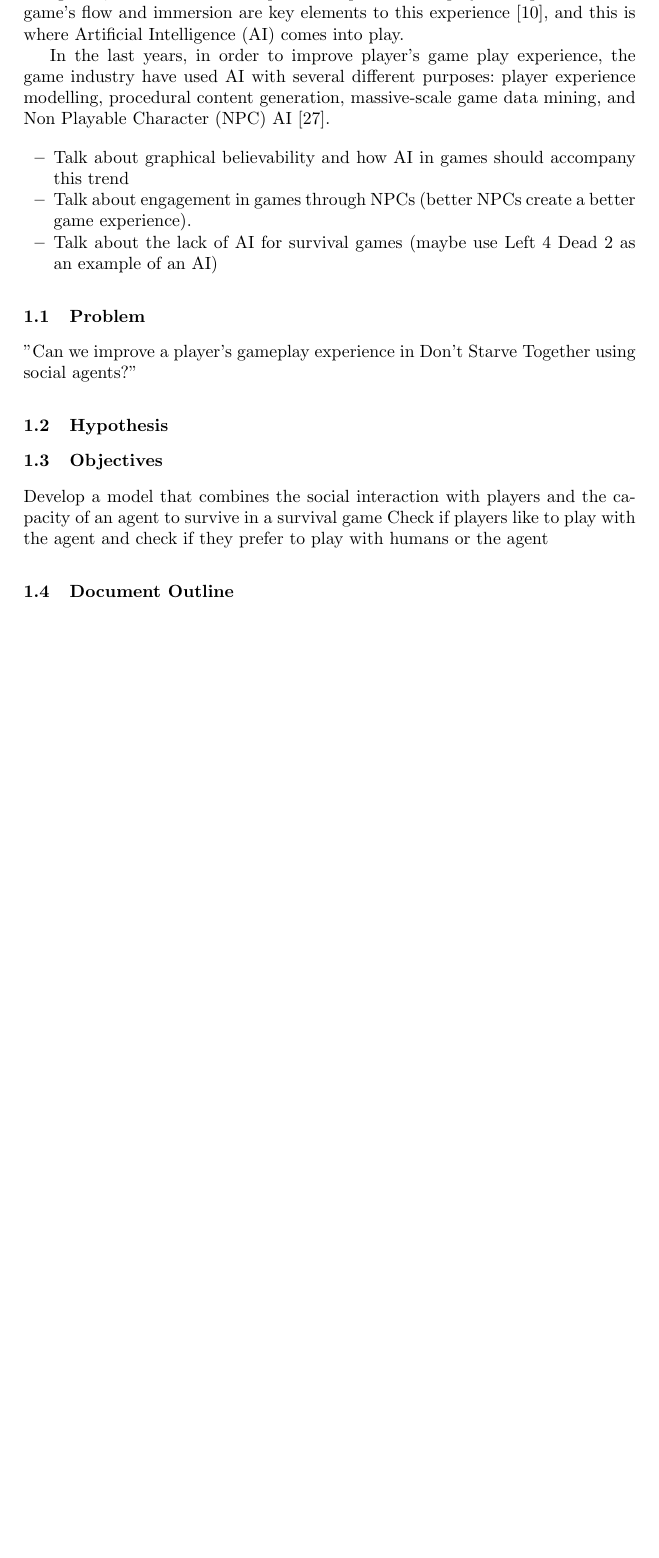
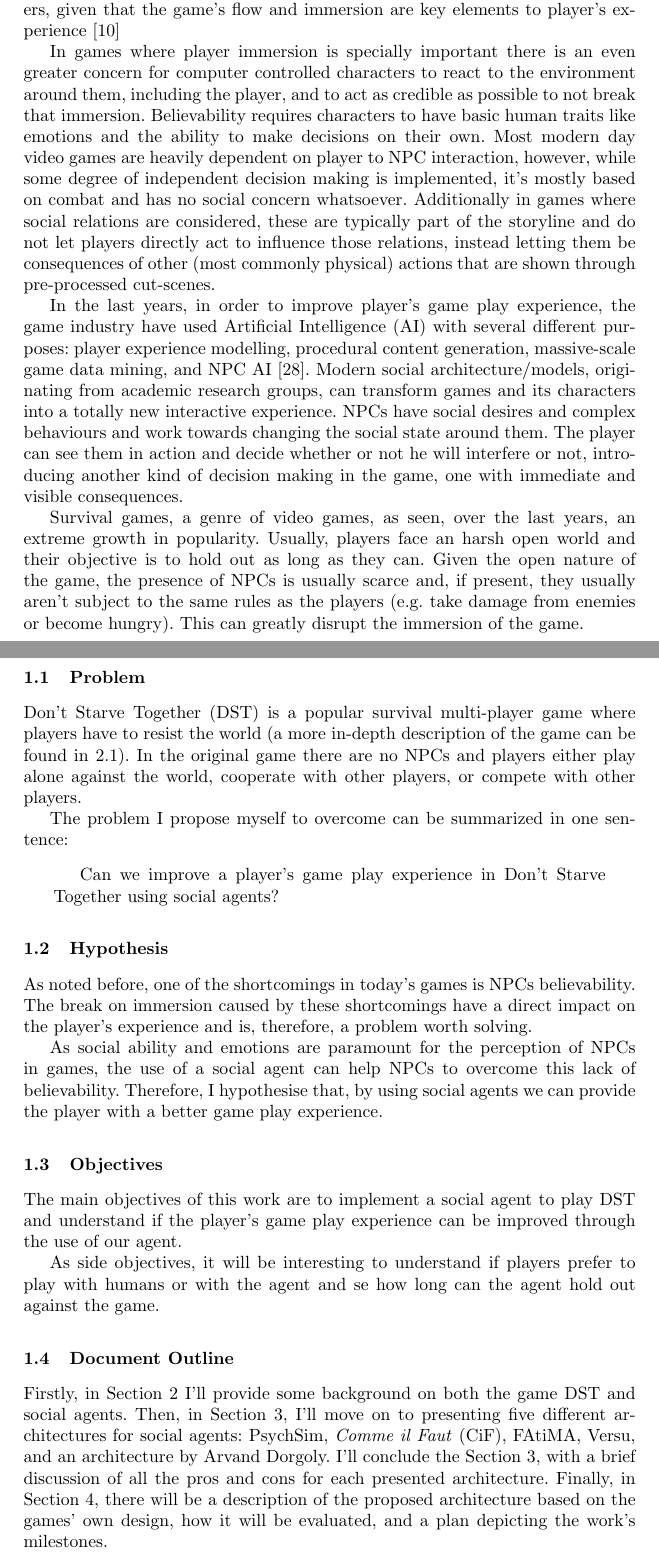
Before and after one commit to hineios/dissertation, a LaTeX thesis (main.tex, which reads introduction.tex): part of page 3 of 28 before the commit and two parts of pages 3 and 4 of 29 after it, the two joined at a grey line, cut so that both start at the same text, the shorter picture padded with empty space. Compiled offline with pdfLaTeX.

Commit message:
Introduction finished

```diff
--- a/introduction.tex
+++ b/introduction.tex
@@ -1,4 +1,3 @@
 \section{Introduction}
 \label{sec:introduction}
 For games, one of the most important aspects is the player's experience.
-The game's flow and immersion are key elements to this experience \cite{ijsselsteijn:userexperience}, and this is where \ac{AI} comes into play.
@@ -5,21 +12,44 @@ The game's flow and immersion are key elements to this experience \cite{ijsselst
+The lack of life-likeness in \ac{NPC}s breaks the immersion, and can provide a bad game play experience for the players, given that the game's flow and immersion are key elements to player's experience \cite{ijsselsteijn:userexperience}
+
+In games where player immersion is specially important there is an even greater concern for computer controlled characters to react to the environment around them, including the player, and to act as credible as possible to not break that immersion.
+Believability requires characters to have basic human traits like emotions and the ability to make decisions on their own.
+Most modern day video games are heavily dependent on player to \ac{NPC} interaction, however, while some degree of independent decision making is implemented, it's mostly based on combat and has no social concern whatsoever.
+Additionally in games where social relations are considered, these are typically part of the storyline and do not let players directly act to influence those relations, instead letting them be consequences of other (most commonly physical) actions that are shown through pre-processed cut-scenes.
 
 In the last years, in order to improve player's game play experience, the game industry have used \ac{AI} with several different purposes: player experience modelling, procedural content generation, massive-scale game data mining, and \ac{NPC} \ac{AI} \cite{yannakakis:gameairevisited}.
+Modern social architecture/models, originating from academic research groups, can transform games and its characters into a totally new interactive experience.
+NPCs have social desires and complex behaviours and work towards changing the social state around them.
+The player can see them in action and decide whether or not he will interfere or not, introducing another kind of decision making in
+the game, one with immediate and visible consequences.
 
-\begin{itemize}
-	\item Talk about graphical believability and how AI in games should accompany this trend
-	\item Talk about engagement in games through NPCs (better NPCs create a better game experience).
-	\item Talk about the lack of AI for survival games (maybe use Left 4 Dead 2 as an example of an AI)
-\end{itemize}
+Survival games, a genre of video games, as seen, over the last years, an extreme growth in popularity.
+Usually, players face an harsh open world and their objective is to hold out as long as they can.
+Given the open nature of the game, the presence of \ac{NPC}s is usually scarce and, if present, they usually aren't subject to the same rules as the players (e.g. take damage from enemies or become hungry).
+This can greatly disrupt the immersion of the game.
 
 \subsection{Problem}
-"Can we improve a player's gameplay experience in Don't Starve Together using social agents?"
+\ac{DST} is a popular survival multi-player game where players have to resist the world (a more in-depth description of the game can be found in \ref{sec:dst}).
+In the original game there are no \ac{NPC}s and players either play alone against the world, cooperate with other players, or compete with other players.
+
+The problem I propose myself to overcome can be summarized in one sentence:
+\begin{quotation}
+Can we improve a player's game play experience in Don't Starve Together using social agents?
+\end{quotation}
 
 \subsection{Hypothesis}
+As noted before, one of the shortcomings in today's games is \ac{NPC}s believability.
+The break on immersion caused by these shortcomings have a direct impact on the player's experience and is, therefore, a problem worth solving.
 
+As social ability and emotions are paramount for the perception of \ac{NPC}s in games, the use of a social agent can help \ac{NPC}s to overcome this lack of believability.
+Therefore, I hypothesise that, by using social agents we can provide the player with a better game play experience.
 
 \subsection{Objectives}
-Develop a model that combines the social interaction with players and the capacity of an agent to survive in a survival game
-Check if players like to play with the agent
-and check if they prefer to play with humans or the agent
+The main objectives of this work are to implement a social agent to play \ac{DST} and understand if the player's game play experience can be improved through the use of our agent.
+
+As side objectives, it will be interesting to understand if players prefer to play with humans or with the agent and se how long can the agent hold out against the game.
 
 \subsection{Document Outline}
+Firstly, in Section \ref{sec:background} I'll provide some background on both the game \ac{DST} and social agents.
+Then, in Section \ref{sec:related-work}, I'll move on to presenting five different architectures for social agents: PsychSim, \ac{CiF}, FAtiMA, Versu, and an architecture by Arvand Dorgoly.
+I'll conclude the Section \ref{sec:related-work}, with a brief discussion of all the pros and cons for each presented architecture.
+Finally, in Section \ref{sec:solution-proposal}, there will be a description of the proposed architecture based on the games' own design, how it will be evaluated, and a plan depicting the work's milestones.
```
Also changed, not shown: references.bib (+16 -0 lines), introduction.tex (8 more changed lines).
